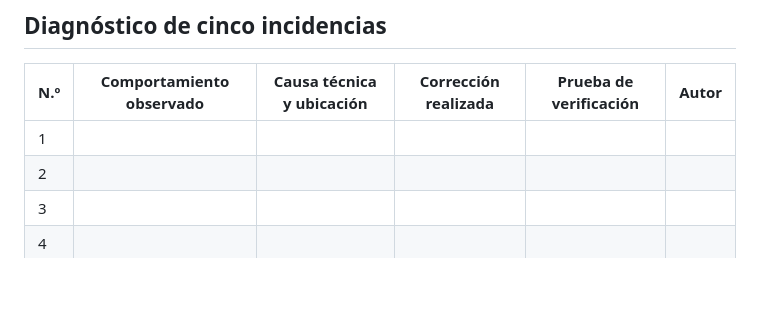
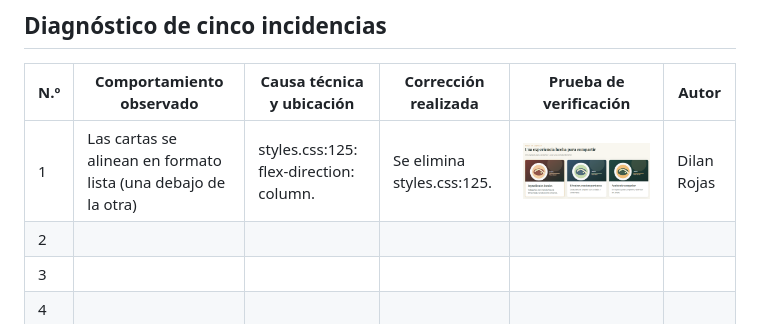
Before and after one commit to EstebanTorres88/sw4-test1, a Markdown page: README.md, the part around the change. GitHub-like rendering; pictures changed too: images/incidente_a.png (added); blank space fills up the shorter version.

Commit message:
fix: incidente a

```diff
--- a/README.md
+++ b/README.md
@@ -8,7 +8,7 @@ El sitio incluye la página Inicio y las plantillas `pages/menu.html`, `pages/eq
 
 | N.º | Comportamiento observado | Causa técnica y ubicación | Corrección realizada | Prueba de verificación | Autor |
 |---|---|---|---|---|---|
-| 1 | | | | | |
+| 1 | Las cartas se alinean en formato lista (una debajo de la otra) | styles.css:125: flex-direction: column. | Se elimina styles.css:125. | <img src="./images/incidente_a.png" alt="Coreccion incidente A"> | Dilan Rojas |
 | 2 | | | | | |
 | 3 | | | | | |
 | 4 | | | | | |
```
Also changed, not shown: images/incidente_d.png (added), images/incidente_e.png (added), 1 other file.
